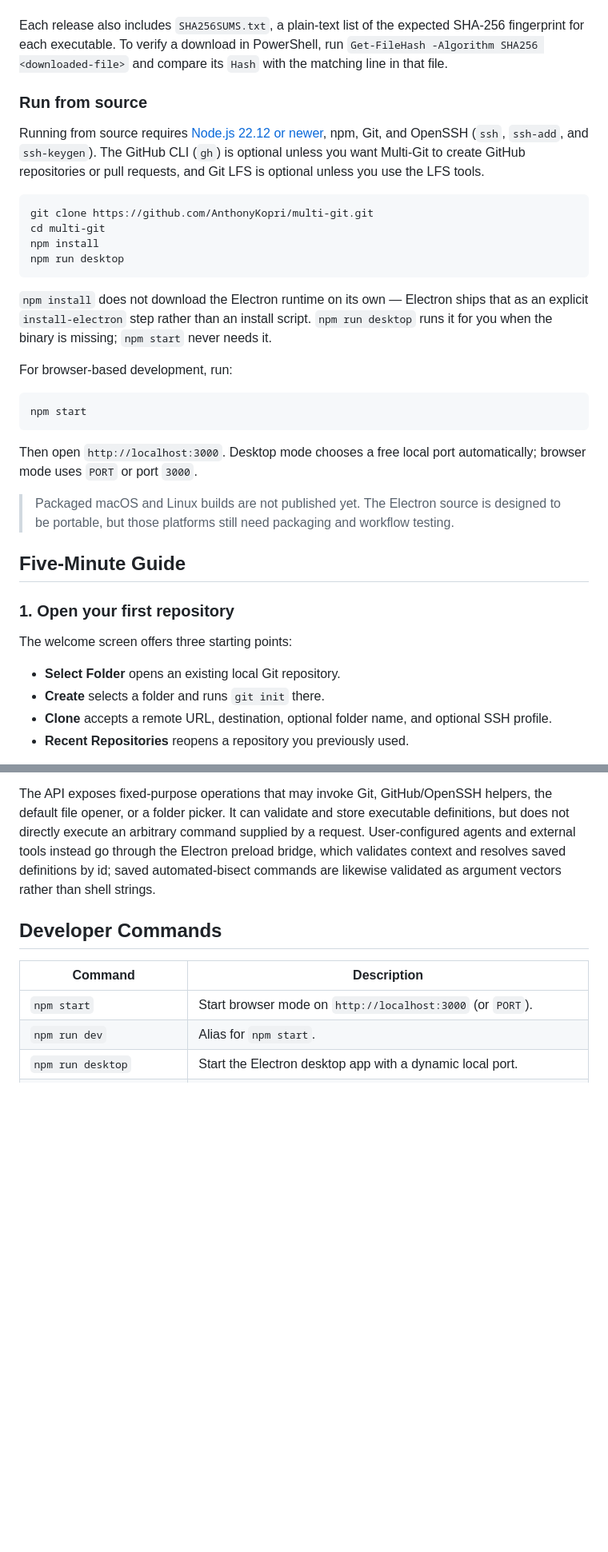
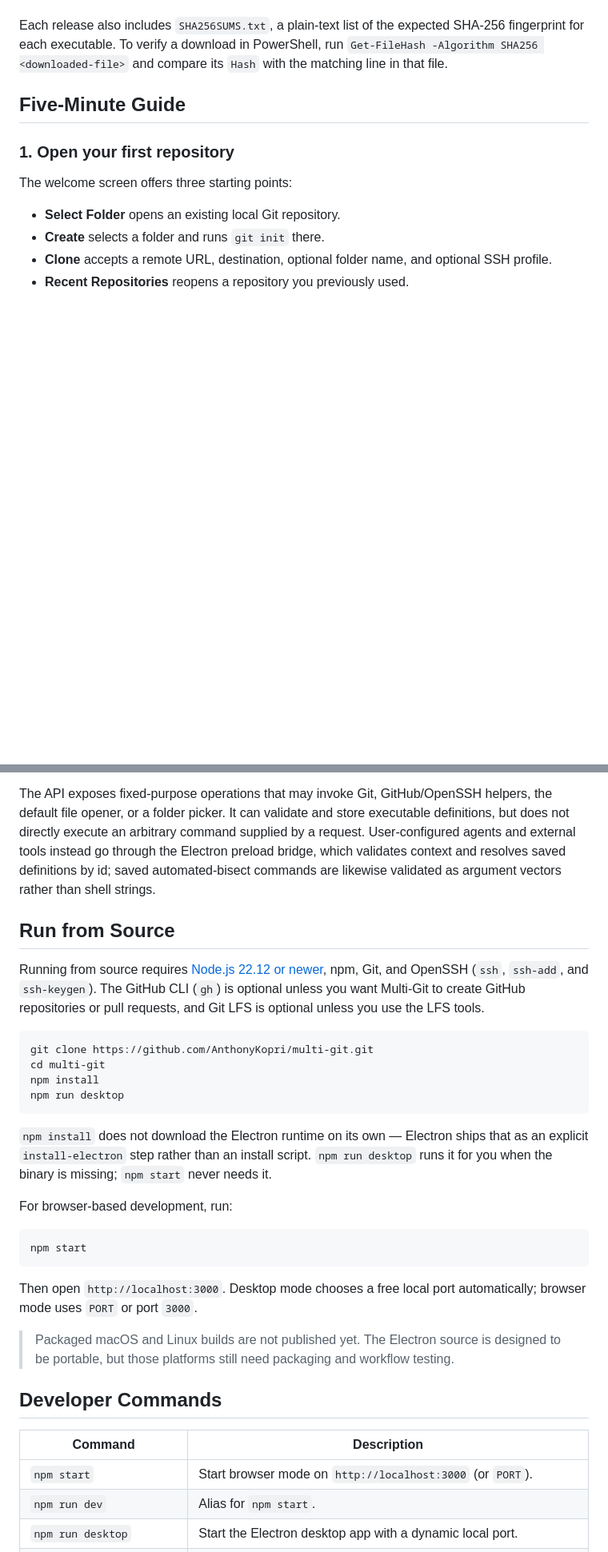
Before and after one commit to AnthonyKopri/multi-git, a Markdown page: README.md, 2 parts joined by grey strips. Shown: that part at 80% size. Rendered like a GitHub page; blank space fills up the shorter version.

````diff
--- a/README.md
+++ b/README.md
@@ -62,29 +46,6 @@ Each release also includes `SHA256SUMS.txt`, a plain-text list of the expected
 SHA-256 fingerprint for each executable. To verify a download in PowerShell,
 run `Get-FileHash -Algorithm SHA256 <downloaded-file>` and compare its `Hash`
 with the matching line in that file.
-
-### Run from source
-
-Running from source requires [Node.js 22.12 or newer](https://nodejs.org/), npm, Git, and OpenSSH (`ssh`, `ssh-add`, and `ssh-keygen`). The GitHub CLI (`gh`) is optional unless you want Multi-Git to create GitHub repositories or pull requests, and Git LFS is optional unless you use the LFS tools.
-
-```bash
-git clone https://github.com/AnthonyKopri/multi-git.git
-cd multi-git
-npm install
-npm run desktop
-```
-
-`npm install` does not download the Electron runtime on its own — Electron ships that as an explicit `install-electron` step rather than an install script. `npm run desktop` runs it for you when the binary is missing; `npm start` never needs it.
-
-For browser-based development, run:
-
-```bash
-npm start
-```
-
-Then open `http://localhost:3000`. Desktop mode chooses a free local port automatically; browser mode uses `PORT` or port `3000`.
-
-> Packaged macOS and Linux builds are not published yet. The Electron source is designed to be portable, but those platforms still need packaging and workflow testing.
 
 ## Five-Minute Guide
 
@@ -695,6 +657,29 @@ The application logic is predominantly TypeScript and is compiled into `out/`; t
 The UI talks to a localhost JSON API. Repository-scoped requests carry the selected path in the `x-repo-path` header, which one middleware validates; the app sends it base64-encoded, marked by `x-repo-path-encoding`, so a folder named in any script survives the trip. Git commands are executed as argument arrays with Node's `spawn`, never through a shell; values that could be read as options are validated and pathspecs are separated with `--`. A selected profile is applied per operation with `GIT_SSH_COMMAND`, and saved passphrases use a short-lived askpass bridge.
 
 The API exposes fixed-purpose operations that may invoke Git, GitHub/OpenSSH helpers, the default file opener, or a folder picker. It can validate and store executable definitions, but does not directly execute an arbitrary command supplied by a request. User-configured agents and external tools instead go through the Electron preload bridge, which validates context and resolves saved definitions by id; saved automated-bisect commands are likewise validated as argument vectors rather than shell strings.
+
+## Run from Source
+
+Running from source requires [Node.js 22.12 or newer](https://nodejs.org/), npm, Git, and OpenSSH (`ssh`, `ssh-add`, and `ssh-keygen`). The GitHub CLI (`gh`) is optional unless you want Multi-Git to create GitHub repositories or pull requests, and Git LFS is optional unless you use the LFS tools.
+
+```bash
+git clone https://github.com/AnthonyKopri/multi-git.git
+cd multi-git
+npm install
+npm run desktop
+```
+
+`npm install` does not download the Electron runtime on its own — Electron ships that as an explicit `install-electron` step rather than an install script. `npm run desktop` runs it for you when the binary is missing; `npm start` never needs it.
+
+For browser-based development, run:
+
+```bash
+npm start
+```
+
+Then open `http://localhost:3000`. Desktop mode chooses a free local port automatically; browser mode uses `PORT` or port `3000`.
+
+> Packaged macOS and Linux builds are not published yet. The Electron source is designed to be portable, but those platforms still need packaging and workflow testing.
 
 ## Developer Commands
 
````
Also changed, not shown: other parts of README.md (+24 -39 lines), docs/images/multi-git-overview.png (added), 6 other files.
